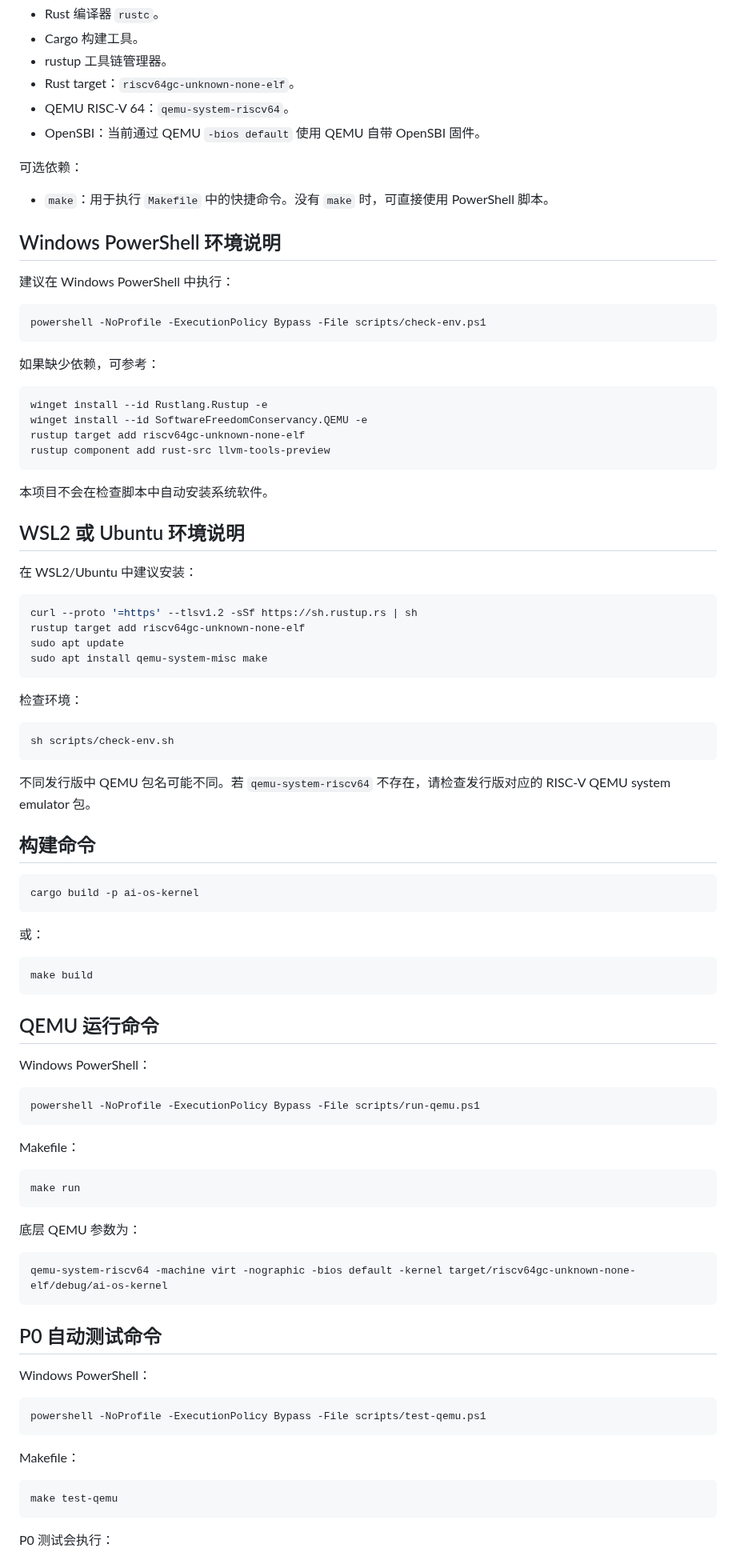
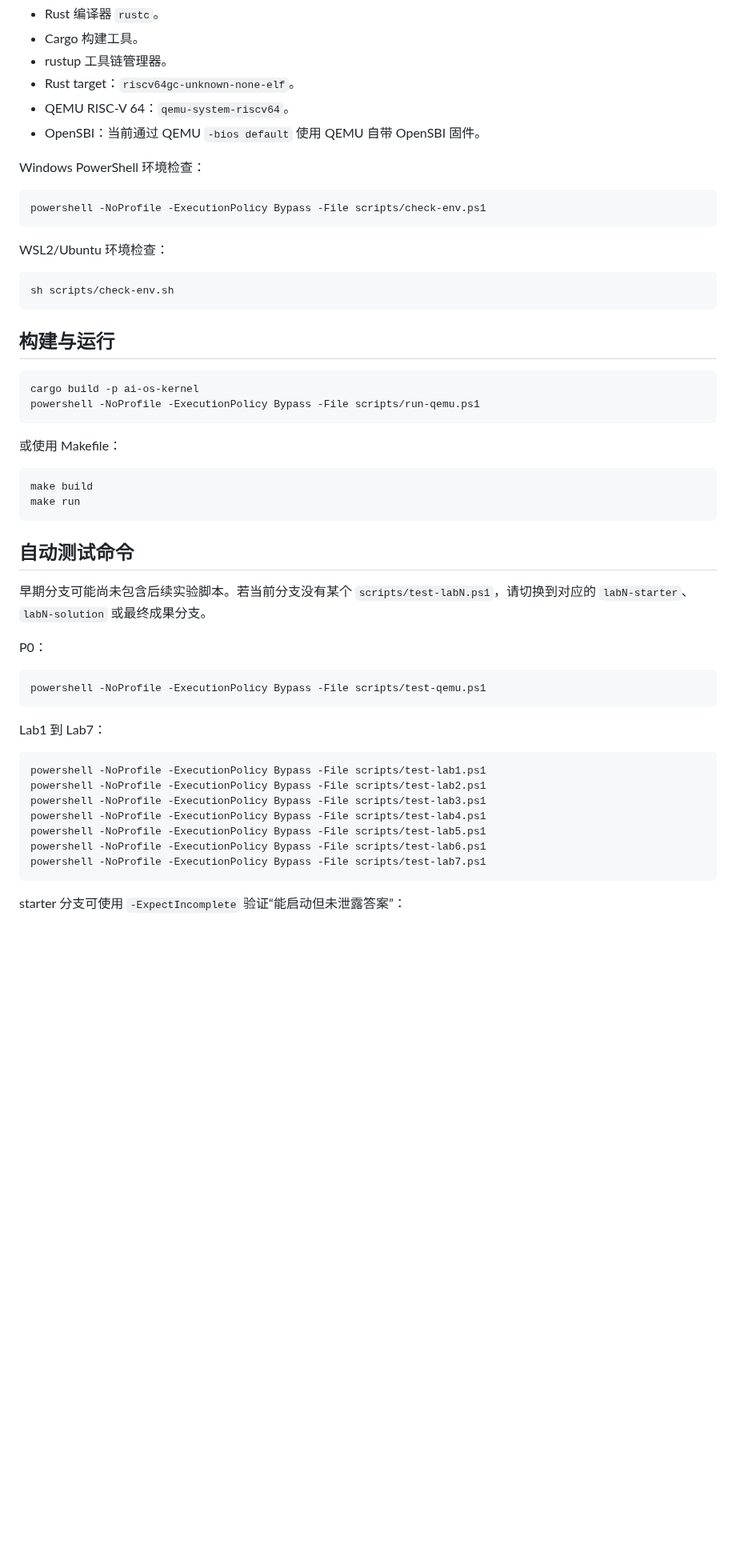
Before and after one commit to yicanzhang776-tech/os, a Markdown page: README.md, the part around one of its changes. Shown at 80% size. Rendered like a GitHub page; blank space fills up the shorter version.

Commit message:
docs: refresh root README status

````diff
--- a/README.md
+++ b/README.md
@@ -80,93 +105,53 @@ Lab1 到 Lab7 是面向学生的正式教学实验：
 - QEMU RISC-V 64：`qemu-system-riscv64`。
 - OpenSBI：当前通过 QEMU `-bios default` 使用 QEMU 自带 OpenSBI 固件。
 
-可选依赖：
-
-- `make`：用于执行 `Makefile` 中的快捷命令。没有 `make` 时，可直接使用 PowerShell 脚本。
-
-## Windows PowerShell 环境说明
-
-建议在 Windows PowerShell 中执行：
+Windows PowerShell 环境检查：
 
 ```powershell
 powershell -NoProfile -ExecutionPolicy Bypass -File scripts/check-env.ps1
 ```
 
-如果缺少依赖，可参考：
-
-```powershell
-winget install --id Rustlang.Rustup -e
-winget install --id SoftwareFreedomConservancy.QEMU -e
-rustup target add riscv64gc-unknown-none-elf
-rustup component add rust-src llvm-tools-preview
-```
-
-本项目不会在检查脚本中自动安装系统软件。
-
-## WSL2 或 Ubuntu 环境说明
-
-在 WSL2/Ubuntu 中建议安装：
-
-```sh
-curl --proto '=https' --tlsv1.2 -sSf https://sh.rustup.rs | sh
-rustup target add riscv64gc-unknown-none-elf
-sudo apt update
-sudo apt install qemu-system-misc make
-```
-
-检查环境：
+WSL2/Ubuntu 环境检查：
 
 ```sh
 sh scripts/check-env.sh
 ```
 
-不同发行版中 QEMU 包名可能不同。若 `qemu-system-riscv64` 不存在，请检查发行版对应的 RISC-V QEMU system emulator 包。
-
-## 构建命令
+## 构建与运行
 
 ```powershell
 cargo build -p ai-os-kernel
+powershell -NoProfile -ExecutionPolicy Bypass -File scripts/run-qemu.ps1
 ```
 
-或：
+或使用 Makefile：
 
 ```powershell
 make build
-```
-
-## QEMU 运行命令
-
-Windows PowerShell：
-
-```powershell
-powershell -NoProfile -ExecutionPolicy Bypass -File scripts/run-qemu.ps1
-```
-
-Makefile：
-
-```powershell
 make run
 ```
 
-底层 QEMU 参数为：
+## 自动测试命令
 
-```text
-qemu-system-riscv64 -machine virt -nographic -bios default -kernel target/riscv64gc-unknown-none-elf/debug/ai-os-kernel
-```
+早期分支可能尚未包含后续实验脚本。若当前分支没有某个 `scripts/test-labN.ps1`，请切换到对应的 `labN-starter`、`labN-solution` 或最终成果分支。
 
-## P0 自动测试命令
-
-Windows PowerShell：
+P0：
 
 ```powershell
 powershell -NoProfile -ExecutionPolicy Bypass -File scripts/test-qemu.ps1
 ```
 
-Makefile：
+Lab1 到 Lab7：
 
 ```powershell
-make test-qemu
+powershell -NoProfile -ExecutionPolicy Bypass -File scripts/test-lab1.ps1
+powershell -NoProfile -ExecutionPolicy Bypass -File scripts/test-lab2.ps1
+powershell -NoProfile -ExecutionPolicy Bypass -File scripts/test-lab3.ps1
+powershell -NoProfile -ExecutionPolicy Bypass -File scripts/test-lab4.ps1
+powershell -NoProfile -ExecutionPolicy Bypass -File scripts/test-lab5.ps1
+powershell -NoProfile -ExecutionPolicy Bypass -File scripts/test-lab6.ps1
+powershell -NoProfile -ExecutionPolicy Bypass -File scripts/test-lab7.ps1
 ```
 
-P0 测试会执行：
+starter 分支可使用 `-ExpectIncomplete` 验证“能启动但未泄露答案”：
 
````
Also changed, not shown: other parts of README.md (+97 -64 lines).
